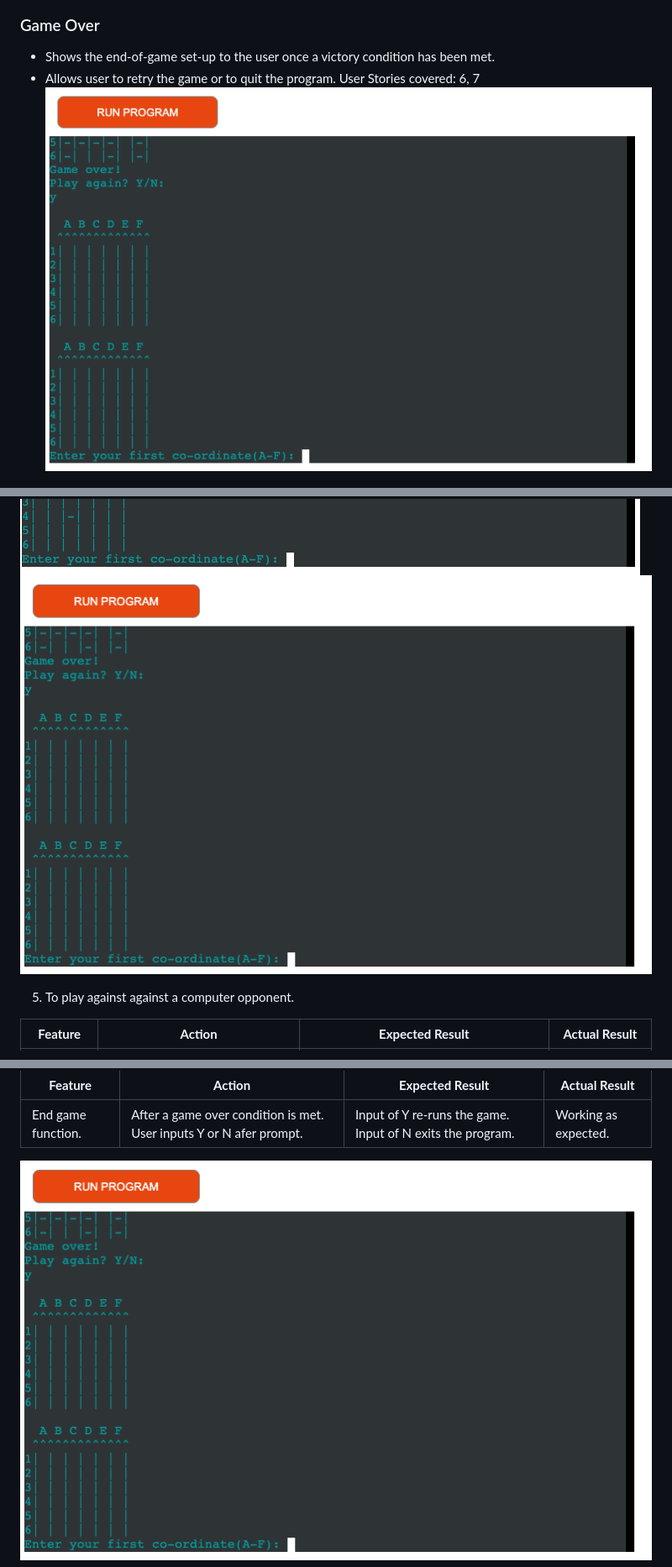
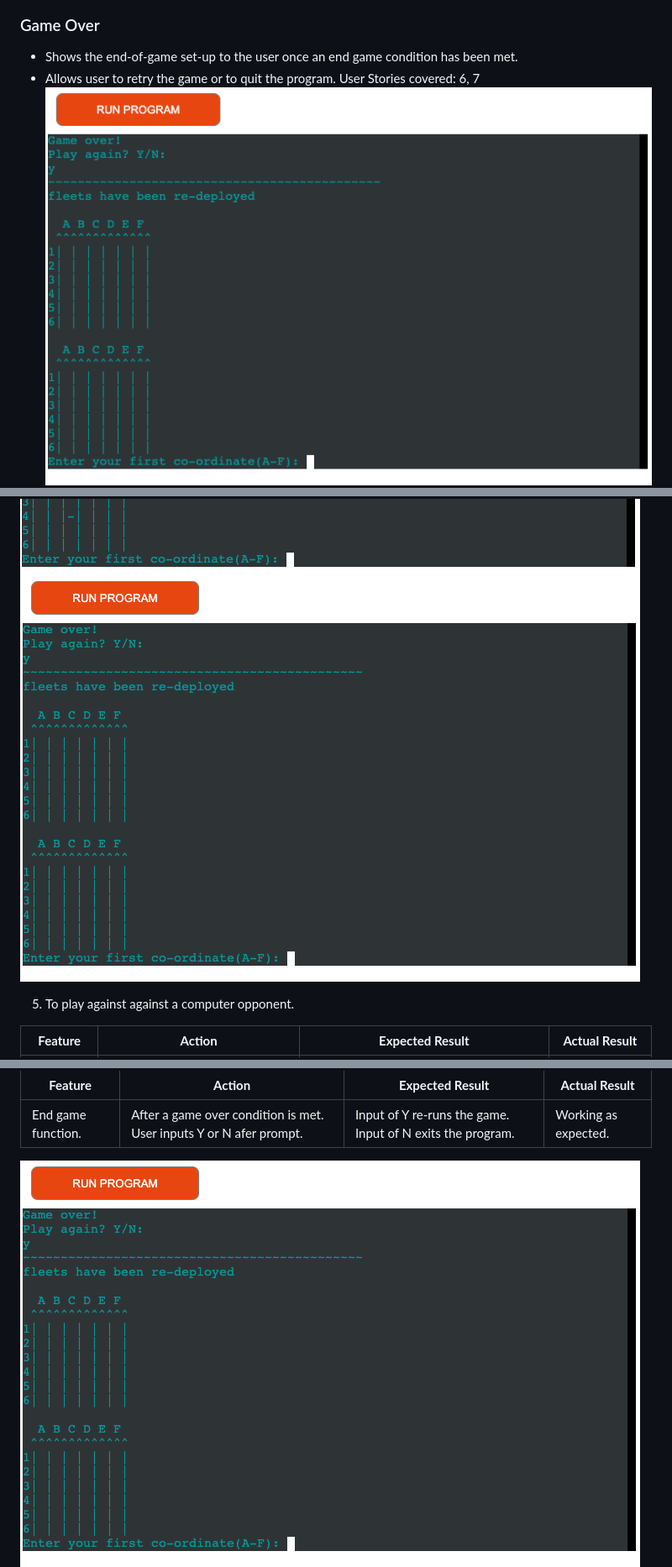
Before and after one commit to Macker85/Battleship-game, a Markdown page: README.md, 3 parts joined by grey strips. Shown: that part at 84% size. GitHub-like rendering; pictures changed too: DOCS/game/play-again-yes.png.

Commit message:
FIX:README wordings and layout

```diff
--- a/README.md
+++ b/README.md
@@ -117,7 +116,7 @@ User Stories covered: 4, 5
 ![Input guess](DOCS/game/enter-guess.png)
 
 ### Game Over
-- Shows the end-of-game set-up to the user once a victory condition has been met.
+- Shows the end-of-game set-up to the user once an end game condition has been met.
 - Allows user to retry the game or to quit the program.
 User Stories covered: 6, 7
 ![Play again, yes](DOCS/game/play-again-yes.png)
```
Also changed, not shown: other parts of README.md (+4 -5 lines).
